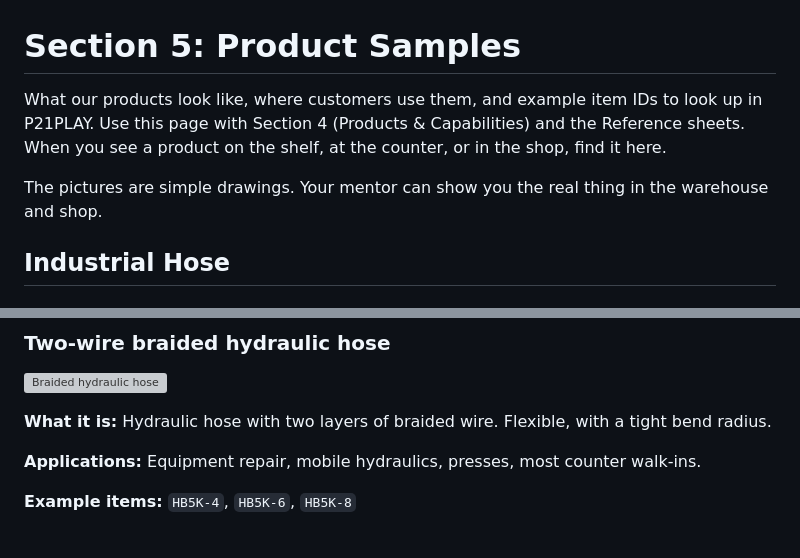
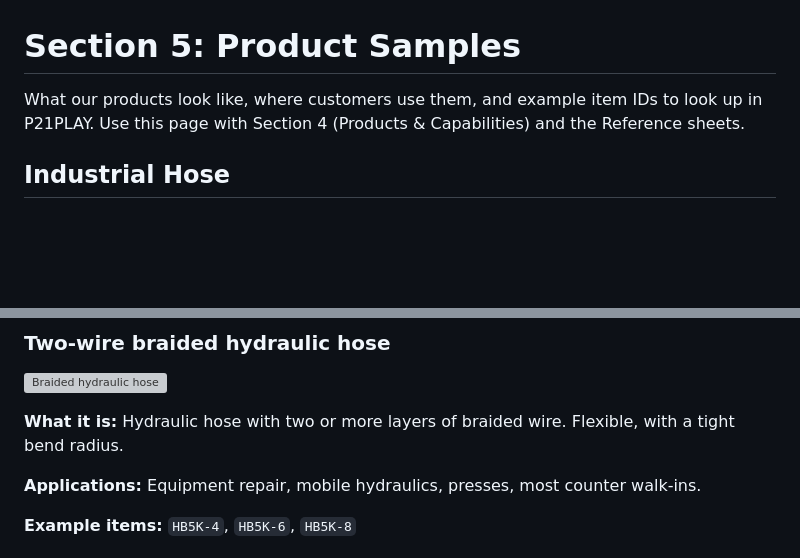
Before and after one commit to gpinkham55/MRG-Training, a Markdown page: src/samples.md, 2 parts joined by grey strips. Rendered like a GitHub page; blank space fills up the shorter version; grey boxes are pictures that could not be loaded.

Commit message:
Update product samples section for clarity
Removed redundant sentences and clarified the description of the hydraulic hose.

```diff
--- a/src/samples.md
+++ b/src/samples.md
@@ -1,8 +1,6 @@
 # Section 5: Product Samples
 
-What our products look like, where customers use them, and example item IDs to look up in P21PLAY. Use this page with Section 4 (Products & Capabilities) and the Reference sheets. When you see a product on the shelf, at the counter, or in the shop, find it here.
-
-The pictures are simple drawings. Your mentor can show you the real thing in the warehouse and shop.
+What our products look like, where customers use them, and example item IDs to look up in P21PLAY. Use this page with Section 4 (Products & Capabilities) and the Reference sheets.
 
 ## Industrial Hose
 
@@ -62,7 +60,7 @@ The pictures are simple drawings. Your mentor can show you the real thing in the
 
 ![Braided hydraulic hose](img/samples/hydraulic-braid.svg)
 
-**What it is:** Hydraulic hose with two layers of braided wire. Flexible, with a tight bend radius.
+**What it is:** Hydraulic hose with two or more layers of braided wire. Flexible, with a tight bend radius.
 
 **Applications:** Equipment repair, mobile hydraulics, presses, most counter walk-ins.
 
```
